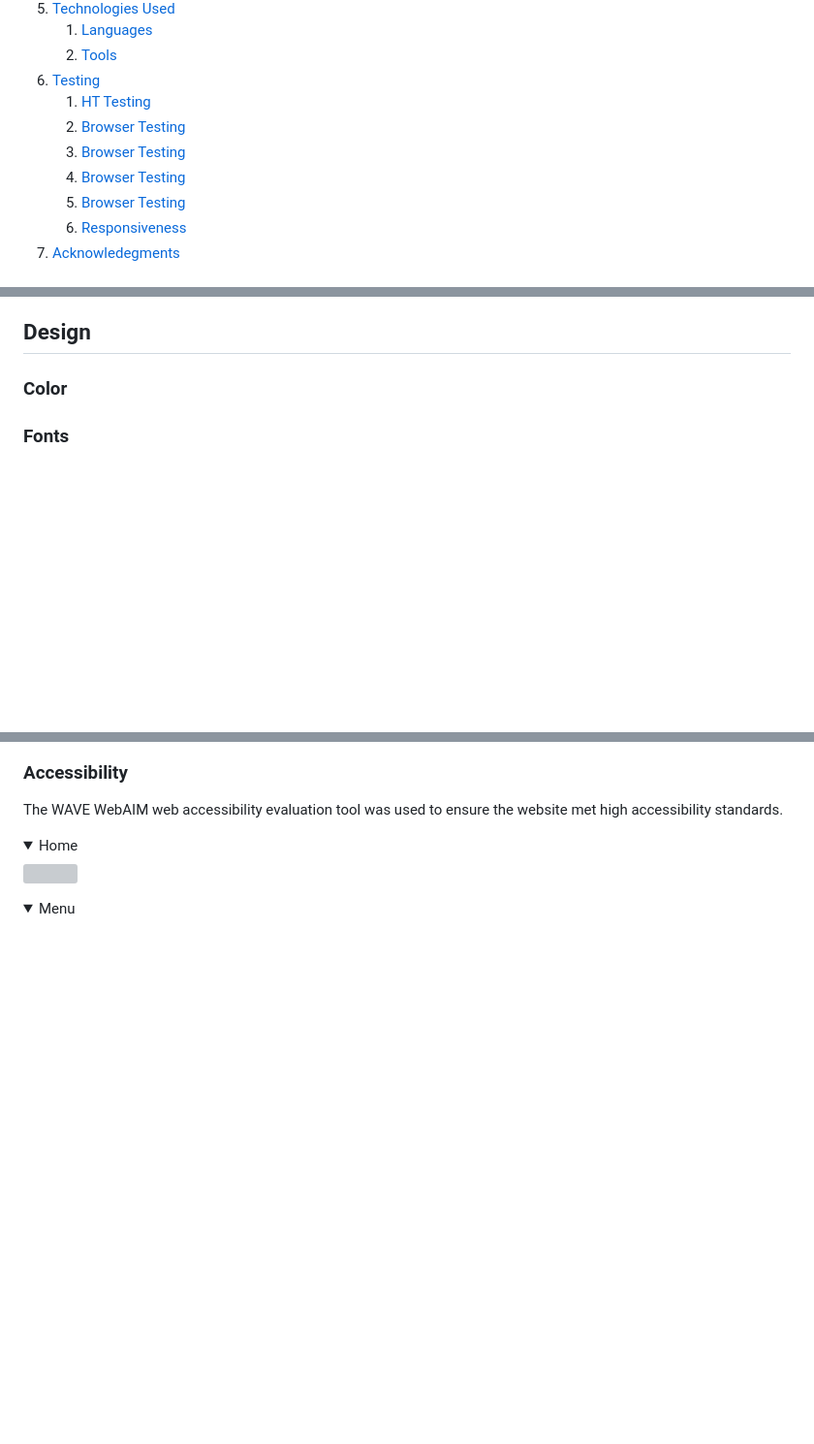
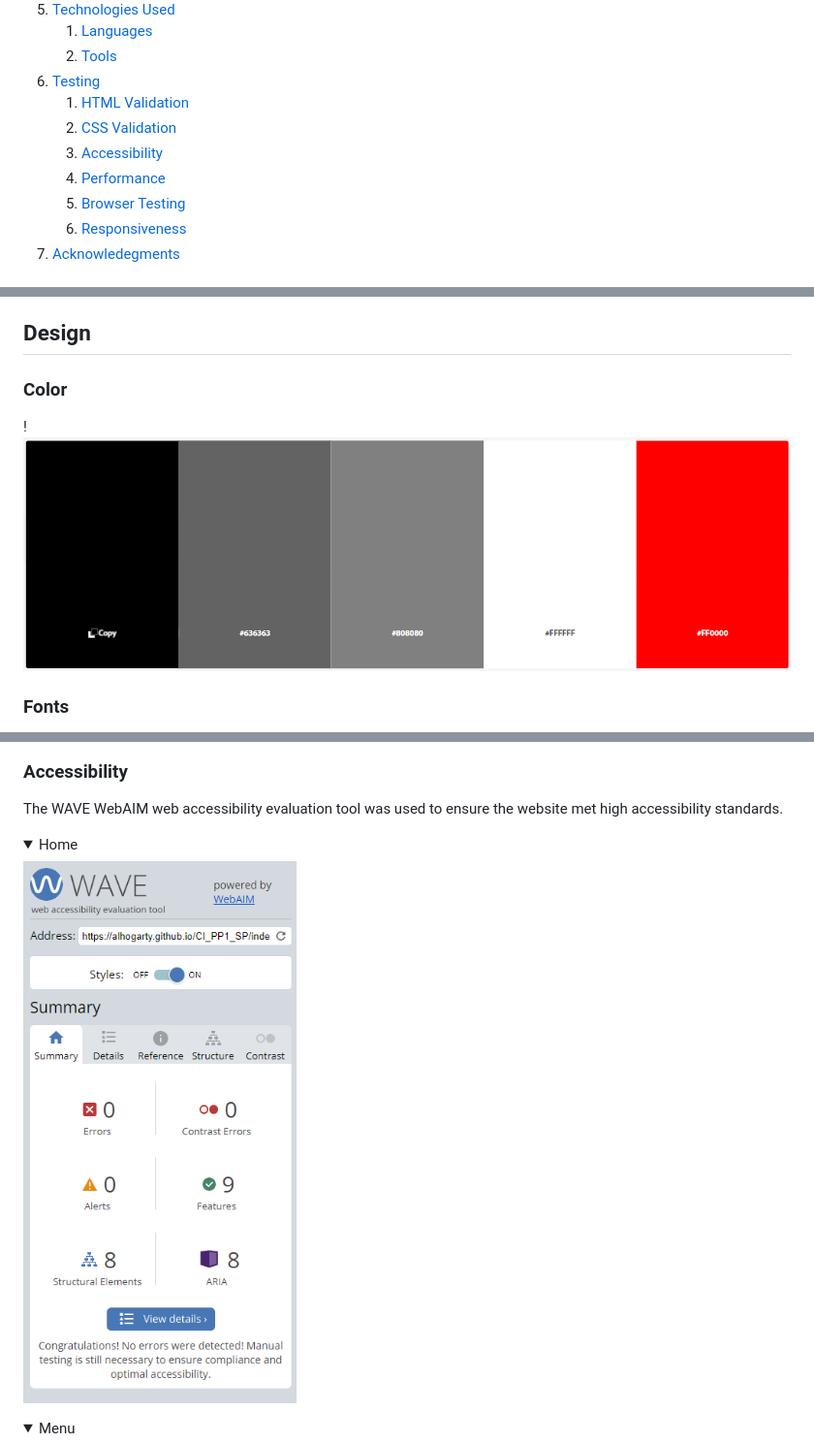
Before and after one commit to AlHogarty/CI_PP1_SP, a Markdown page: README.md, 3 parts joined by grey strips. Shown: that part at 97% size. Rendered like a GitHub page; pictures changed too: docs/color.png (added); folded sections open; blank space fills up the shorter version; grey boxes are pictures that could not be loaded.

Commit message:
Docs update images

```diff
--- a/README.md
+++ b/README.md
@@ -32,10 +32,10 @@
     1. [Languages](#Languages)
     2. [Tools](#tools)
 6. [Testing](#testing)
-    1. [HT Testing](#browser-testing)
-    1. [Browser Testing](#browser-testing)
-    1. [Browser Testing](#browser-testing)
-    1. [Browser Testing](#browser-testing)
+    1. [HTML Validation](#html-validation)
+    1. [CSS Validation](#css-validation)
+    1. [Accessibility](#accessibility)
+    1. [Performance](#performance)
     1. [Browser Testing](#browser-testing)
     3. [Responsiveness](#responsiveness)
 7. [Acknowledegments](#acknowledegments)
@@ -95,7 +95,7 @@
 ## Design
 
 ### Color
-
+!![alt text](/docs/color.png)
 ### Fonts
 
 * Signika Negative
@@ -173,7 +173,7 @@ The WAVE WebAIM web accessibility evaluation tool was used to ensure the website
 
 
 <details><summary>Home</summary>
-<img src="docs/validation/validation-accessibility-index.png">
+<img src="docs/validation/validation-accessibility-home.png">
 </details>
 <details><summary>Menu</summary>
 <img src="docs/validation/validation-accessibility-menu.png">
```
